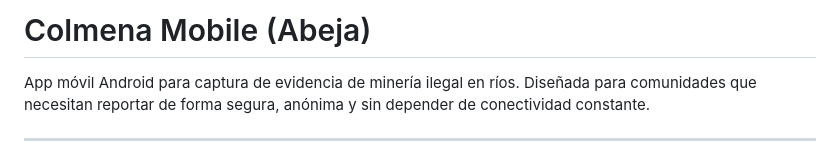
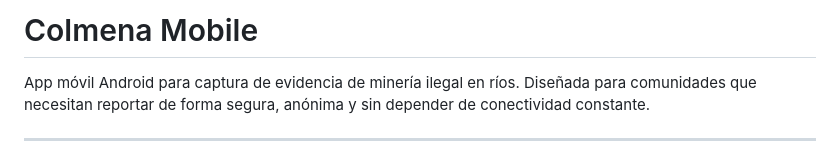
Before and after one commit to Romulo-Tolemaico/colmena, a Markdown page: mobile/README.md, the part around the change. Drawn GitHub-style.

```diff
--- a/mobile/README.md
+++ b/mobile/README.md
@@ -1,4 +1,4 @@
-# Colmena Mobile (Abeja)
+# Colmena Mobile
 
 App móvil Android para captura de evidencia de minería ilegal en ríos. Diseñada para comunidades que necesitan reportar de forma segura, anónima y sin depender de conectividad constante.
 
```
Also changed, not shown: README.md (+41 -26 lines).
